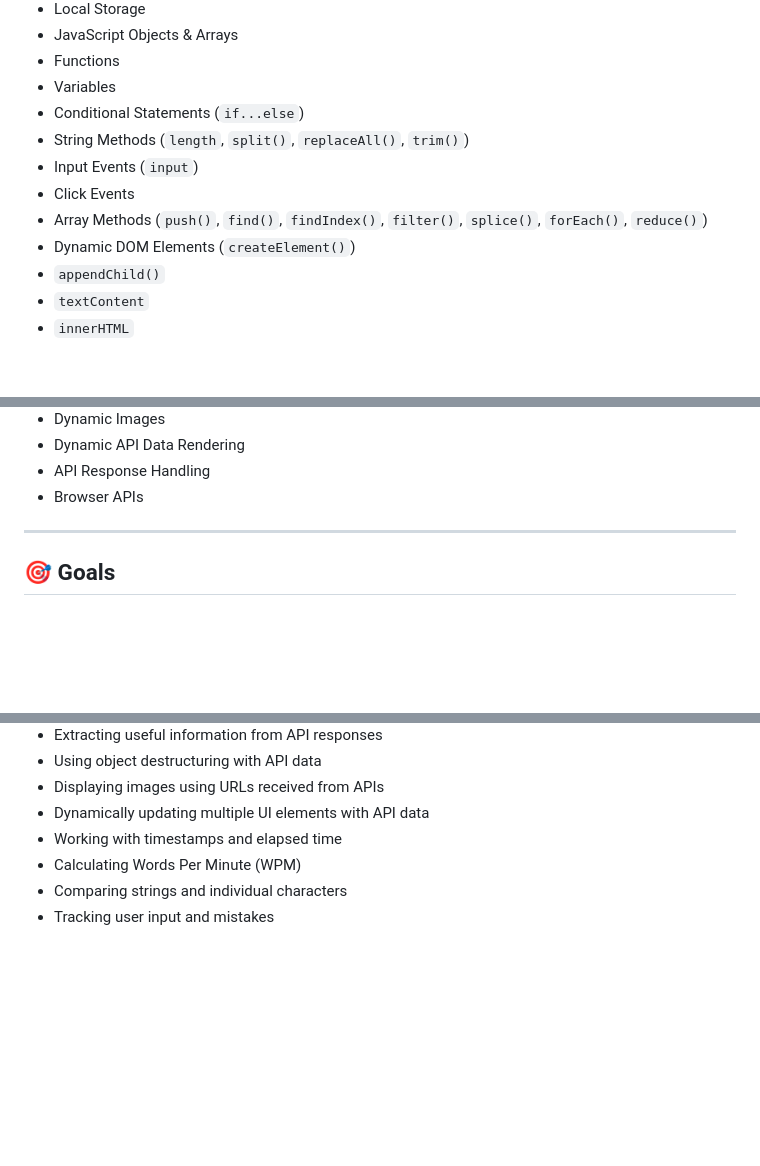
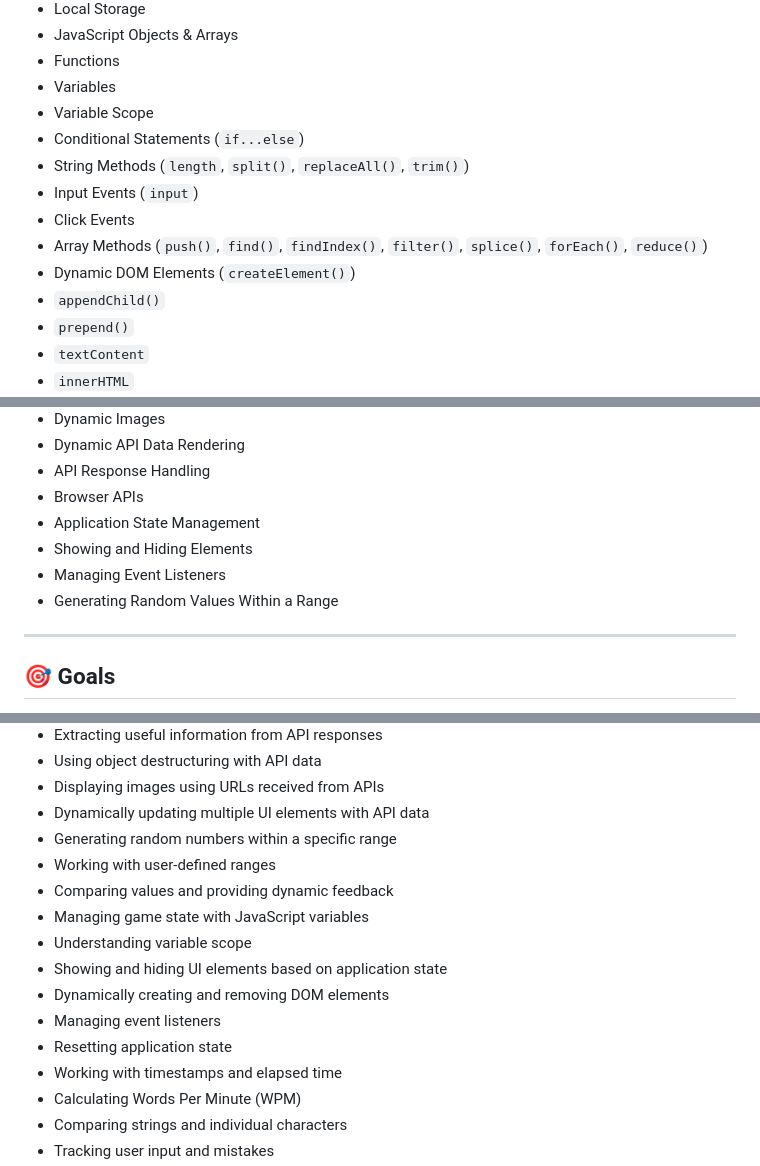
Before and after one commit to RamitSarker29/Frontend-Projects, a Markdown page: README.md, 3 parts joined by grey strips. Rendered like a GitHub page; blank space fills up the shorter version.

```diff
--- a/README.md
+++ b/README.md
@@ -70,6 +71,7 @@ The goal of this repository is to:
 * JavaScript Objects & Arrays
 * Functions
 * Variables
+* Variable Scope
 * Conditional Statements (`if...else`)
 * String Methods (`length`, `split()`, `replaceAll()`, `trim()`)
 * Input Events (`input`)
@@ -77,6 +79,7 @@ The goal of this repository is to:
 * Array Methods (`push()`, `find()`, `findIndex()`, `filter()`, `splice()`, `forEach()`, `reduce()`)
 * Dynamic DOM Elements (`createElement()`)
 * `appendChild()`
+* `prepend()`
 * `textContent`
 * `innerHTML`
 * JSON (`JSON.stringify()`, `JSON.parse()`)
@@ -102,6 +105,10 @@ The goal of this repository is to:
 * Dynamic API Data Rendering
 * API Response Handling
 * Browser APIs
+* Application State Management
+* Showing and Hiding Elements
+* Managing Event Listeners
+* Generating Random Values Within a Range
 
 ---
 
@@ -137,6 +144,15 @@ As the projects become more complex, I'm focusing on writing the logic myself, d
 * Using object destructuring with API data
 * Displaying images using URLs received from APIs
 * Dynamically updating multiple UI elements with API data
+* Generating random numbers within a specific range
+* Working with user-defined ranges
+* Comparing values and providing dynamic feedback
+* Managing game state with JavaScript variables
+* Understanding variable scope
+* Showing and hiding UI elements based on application state
+* Dynamically creating and removing DOM elements
+* Managing event listeners
+* Resetting application state
 * Working with timestamps and elapsed time
 * Calculating Words Per Minute (WPM)
 * Comparing strings and individual characters
```
Also changed, not shown: other parts of README.md (+2 -0 lines).
